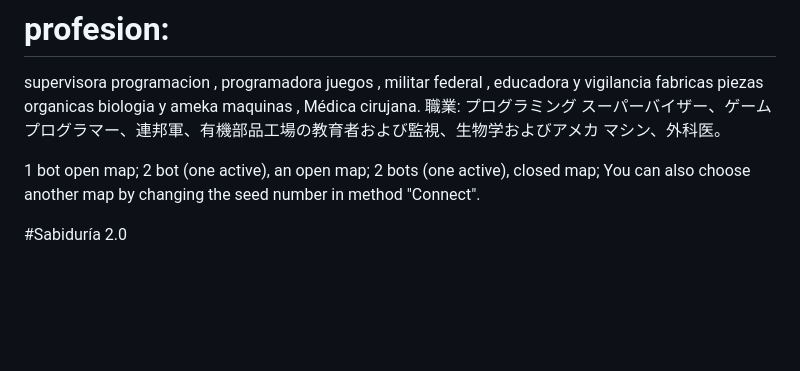
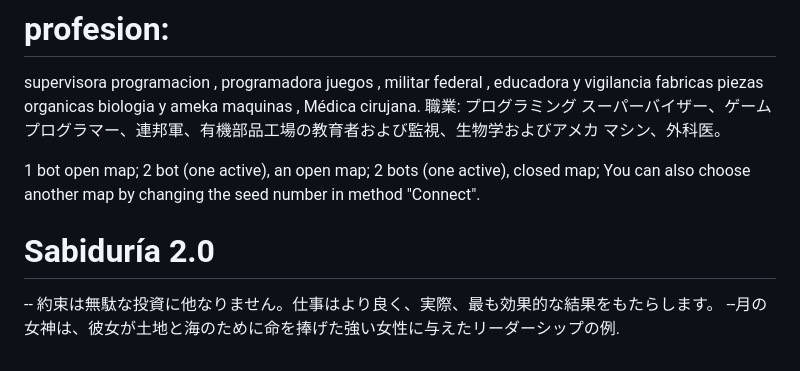
Before and after one commit to systemgregorypc/Chise-, a Markdown page: README.md, the part around the change. GitHub-like rendering; blank space fills up the shorter version.

```diff
--- a/README.md
+++ b/README.md
@@ -60,4 +60,6 @@ supervisora programacion , programadora juegos , militar federal , educadora y v
 2 bot (one active), an open map;
 2 bots (one active), closed map; You can also choose another map by changing the seed number in method "Connect".
 
-#Sabiduría 2.0
+# Sabiduría 2.0
+-- 約束は無駄な投資に他なりません。仕事はより良く、実際、最も効果的な結果をもたらします。
+--月の女神は、彼女が土地と海のために命を捧げた強い女性に与えたリーダーシップの例.
```
